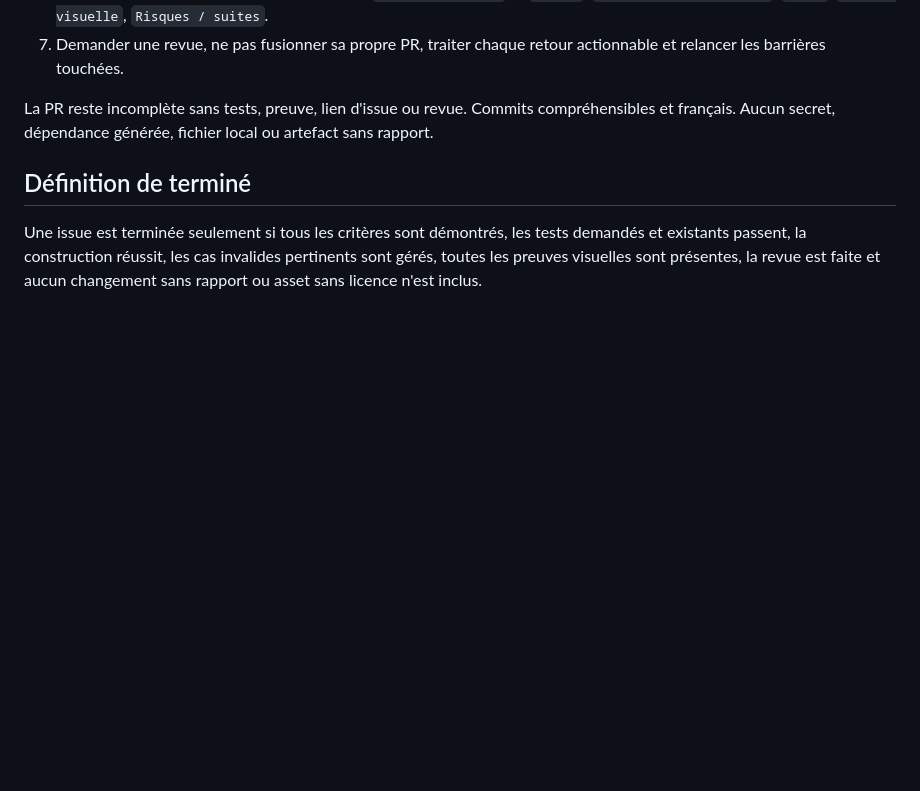
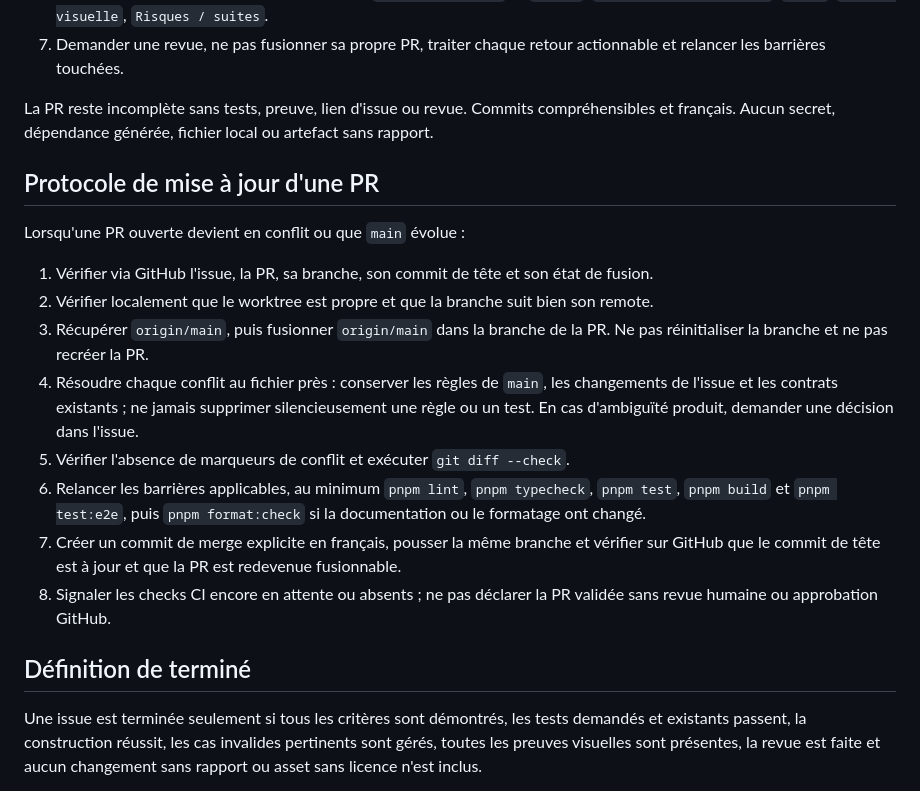
Before and after one commit to train-des-reves/pirate-islands, a Markdown page: AGENTS.md, the part around the change. Rendered like a GitHub page; blank space fills up the shorter version.

Commit message:
docs: documenter le protocole de mise à jour des PR

```diff
--- a/AGENTS.md
+++ b/AGENTS.md
@@ -120,6 +120,19 @@ Chaque agent implémente exactement une issue.
 
 La PR reste incomplète sans tests, preuve, lien d'issue ou revue. Commits compréhensibles et français. Aucun secret, dépendance générée, fichier local ou artefact sans rapport.
 
+## Protocole de mise à jour d'une PR
+
+Lorsqu'une PR ouverte devient en conflit ou que `main` évolue :
+
+1. Vérifier via GitHub l'issue, la PR, sa branche, son commit de tête et son état de fusion.
+2. Vérifier localement que le worktree est propre et que la branche suit bien son remote.
+3. Récupérer `origin/main`, puis fusionner `origin/main` dans la branche de la PR. Ne pas réinitialiser la branche et ne pas recréer la PR.
+4. Résoudre chaque conflit au fichier près : conserver les règles de `main`, les changements de l'issue et les contrats existants ; ne jamais supprimer silencieusement une règle ou un test. En cas d'ambiguïté produit, demander une décision dans l'issue.
+5. Vérifier l'absence de marqueurs de conflit et exécuter `git diff --check`.
+6. Relancer les barrières applicables, au minimum `pnpm lint`, `pnpm typecheck`, `pnpm test`, `pnpm build` et `pnpm test:e2e`, puis `pnpm format:check` si la documentation ou le formatage ont changé.
+7. Créer un commit de merge explicite en français, pousser la même branche et vérifier sur GitHub que le commit de tête est à jour et que la PR est redevenue fusionnable.
+8. Signaler les checks CI encore en attente ou absents ; ne pas déclarer la PR validée sans revue humaine ou approbation GitHub.
+
 ## Définition de terminé
 
 Une issue est terminée seulement si tous les critères sont démontrés, les tests demandés et existants passent, la construction réussit, les cas invalides pertinents sont gérés, toutes les preuves visuelles sont présentes, la revue est faite et aucun changement sans rapport ou asset sans licence n'est inclus.
```
